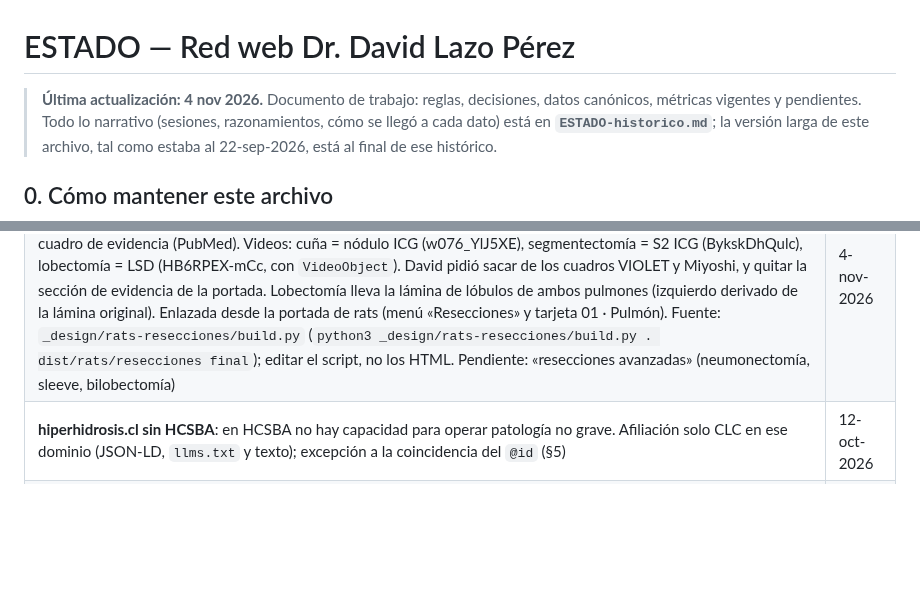
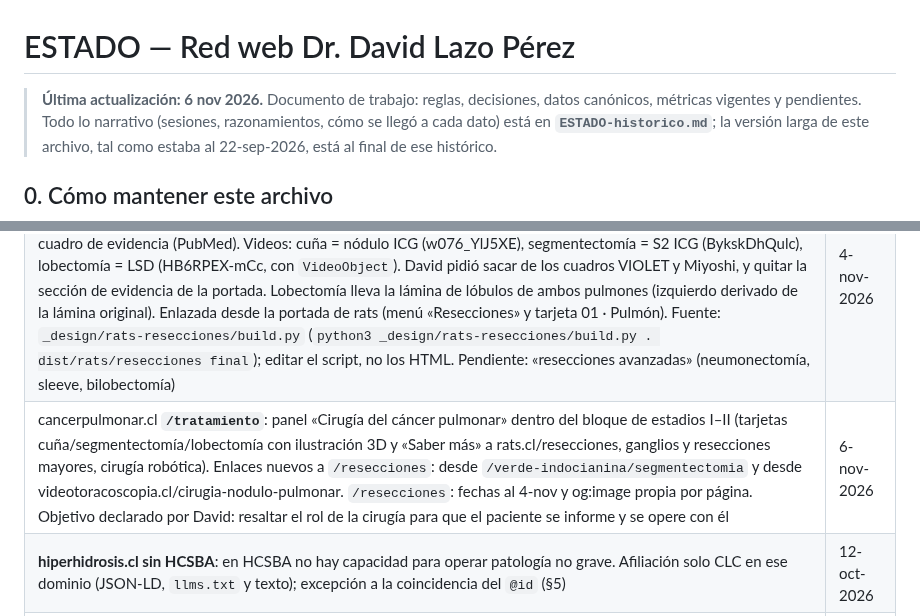
Before and after one commit to dlazotorax/lazoweb, a Markdown page: ESTADO.md, 2 parts joined by grey strips. Drawn GitHub-style; blank space fills up the shorter version.

Commit message:
ESTADO: panel de cirugía en cancerpulmonar /tratamiento y enlaces a rats /resecciones
Co-Authored-By: Claude Opus 5.5 <noreply@anthropic.com>
Claude-Session: https://claude.ai/code/session_017tLStXbp8t2x8uCY8yHFo7

```diff
--- a/ESTADO.md
+++ b/ESTADO.md
@@ -1,6 +1,6 @@
 # ESTADO — Red web Dr. David Lazo Pérez
 
-> **Última actualización: 4 nov 2026.** Documento de trabajo: reglas, decisiones, datos canónicos,
+> **Última actualización: 6 nov 2026.** Documento de trabajo: reglas, decisiones, datos canónicos,
 > métricas vigentes y pendientes. Todo lo narrativo (sesiones, razonamientos, cómo se llegó a cada
 > dato) está en **`ESTADO-historico.md`**; la versión larga de este archivo, tal como estaba al
 > 22-sep-2026, está al final de ese histórico.
@@ -68,6 +68,7 @@ Correr `python3 scripts/audit.py` y **no pushear con hallazgos**.
 | videotoracoscopia.cl **`/cirugia-nodulo-pulmonar`** (publicada 27-oct-2026): resección (cuña, segmentectomía, lobectomía), localización con lipiodol y, en forma breve, con ICG; FAQ visible. **El ICG en profundidad, con videos, irá en rats.cl** (decisión de David, 27-oct) | 27-oct-2026 |
 | rats.cl **`/verde-indocianina`** (publicada 31-oct-2026): portada + `/nodulos`, `/segmentectomia`, `/conducto-toracico`, cada una con su video de YouTube (@david-lazo-torax) que parte solo y sin sonido al llegar a él (API de YouTube + IntersectionObserver). `VideoObject` en nódulos y segmentectomía; `VideoObject` también en conducto torácico. Imágenes propias hechas con Gemini y corregidas (molécula de ICG real, rótulos anatómicos). Fuente: `_design/rats-verde-indocianina/build3.py` (genera los 4 HTML desde la plantilla del opérculo: `python3 _design/rats-verde-indocianina/build3.py . dist/rats/verde-indocianina final`); editar el script, no los HTML | 31-oct-2026 |
 | rats.cl **`/resecciones`** (publicada 4-nov-2026): portada (tres tarjetas con los esquemas de vats + 4 preguntas frecuentes) + `/cuna`, `/segmentectomia`, `/lobectomia`. Cada subpágina: qué es con ilustración 3D propia (Blender, `_design/rats-resecciones/3d/`), indicaciones, técnica robótica, video que parte solo y sin sonido al llegar a él y cuadro de evidencia (PubMed). Videos: cuña = nódulo ICG (w076_YlJ5XE), segmentectomía = S2 ICG (BykskDhQulc), lobectomía = LSD (HB6RPEX-mCc, con `VideoObject`). David pidió sacar de los cuadros VIOLET y Miyoshi, y quitar la sección de evidencia de la portada. Lobectomía lleva la lámina de lóbulos de ambos pulmones (izquierdo derivado de la lámina original). Enlazada desde la portada de rats (menú «Resecciones» y tarjeta 01 · Pulmón). Fuente: `_design/rats-resecciones/build.py` (`python3 _design/rats-resecciones/build.py . dist/rats/resecciones final`); editar el script, no los HTML. Pendiente: «resecciones avanzadas» (neumonectomía, sleeve, bilobectomía) | 4-nov-2026 |
+| cancerpulmonar.cl **`/tratamiento`**: panel «Cirugía del cáncer pulmonar» dentro del bloque de estadios I–II (tarjetas cuña/segmentectomía/lobectomía con ilustración 3D y «Saber más» a rats.cl/resecciones, ganglios y resecciones mayores, cirugía robótica). Enlaces nuevos a `/resecciones`: desde `/verde-indocianina/segmentectomia` y desde videotoracoscopia.cl/cirugia-nodulo-pulmonar. `/resecciones`: fechas al 4-nov y og:image propia por página. Objetivo declarado por David: resaltar el rol de la cirugía para que el paciente se informe y se opere con él | 6-nov-2026 |
 | **hiperhidrosis.cl sin HCSBA**: en HCSBA no hay capacidad para operar patología no grave. Afiliación solo CLC en ese dominio (JSON-LD, `llms.txt` y texto); excepción a la coincidencia del `@id` (§5) | 12-oct-2026 |
 | Hero de `/publicaciones` (imagen IA con taza STS) **se mantiene** por decisión de David hasta tener foto real de congreso | ago-2026 |
 | **Nombre visible: siempre «Dr. David Lazo Pérez»** en títulos, metas, marca, pies, FAQ y `alt`. «el Dr. Lazo» solo como segunda mención en prosa; donde aparece, el `Physician` lleva `"alternateName": "Dr. Lazo"`. Fuentes generadas (opérculo, hiperhidrosis, cancerpulmonar F2) corregidas en `_design/` | 20-oct-2026 |
```
